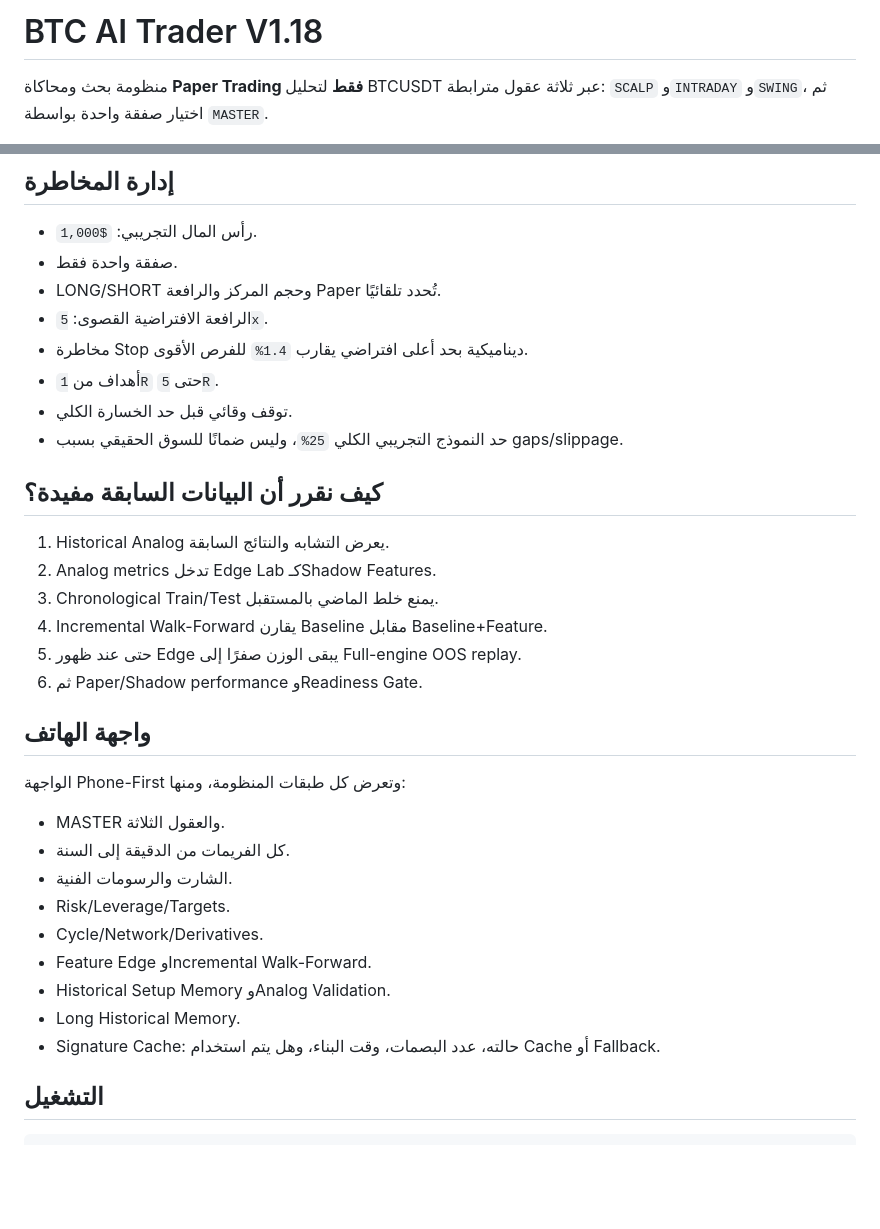
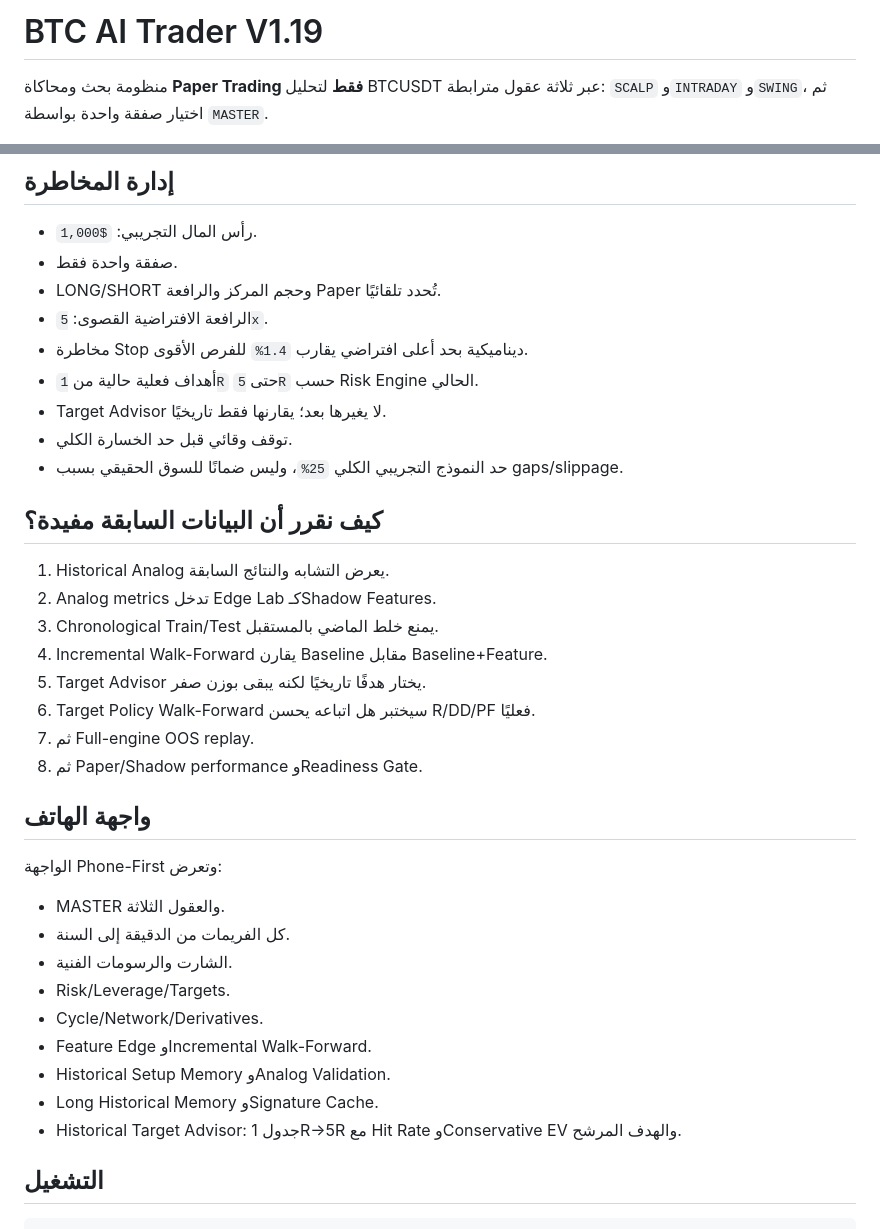
Before and after one commit to ostaze48-collab/BTC-Analyzer, a Markdown page: README.md, 2 parts joined by grey strips. Drawn GitHub-style; blank space fills up the shorter version.

```diff
--- a/README.md
+++ b/README.md
@@ -1,4 +1,4 @@
-# BTC AI Trader V1.18
+# BTC AI Trader V1.19
 
 منظومة بحث ومحاكاة **Paper Trading فقط** لتحليل BTCUSDT عبر ثلاثة عقول مترابطة: `SCALP` و`INTRADAY` و`SWING`، ثم اختيار صفقة واحدة بواسطة `MASTER`.
 
@@ -45,7 +56,8 @@
 - LONG/SHORT وحجم المركز والرافعة Paper تُحدد تلقائيًا.
 - الرافعة الافتراضية القصوى: `5x`.
 - مخاطرة Stop ديناميكية بحد أعلى افتراضي يقارب `1.4%` للفرص الأقوى.
-- أهداف من `1R` حتى `5R`.
+- أهداف فعلية حالية من `1R` حتى `5R` حسب Risk Engine الحالي.
+- Target Advisor لا يغيرها بعد؛ يقارنها فقط تاريخيًا.
 - توقف وقائي قبل حد الخسارة الكلي.
 - حد النموذج التجريبي الكلي `25%`، وليس ضمانًا للسوق الحقيقي بسبب gaps/slippage.
 
@@ -55,12 +67,14 @@
 2. Analog metrics تدخل Edge Lab كـShadow Features.
 3. Chronological Train/Test يمنع خلط الماضي بالمستقبل.
 4. Incremental Walk-Forward يقارن Baseline مقابل Baseline+Feature.
-5. حتى عند ظهور Edge يبقى الوزن صفرًا إلى Full-engine OOS replay.
-6. ثم Paper/Shadow performance وReadiness Gate.
+5. Target Advisor يختار هدفًا تاريخيًا لكنه يبقى بوزن صفر.
+6. Target Policy Walk-Forward سيختبر هل اتباعه يحسن R/DD/PF فعليًا.
+7. ثم Full-engine OOS replay.
+8. ثم Paper/Shadow performance وReadiness Gate.
 
 ## واجهة الهاتف
 
-الواجهة Phone-First وتعرض كل طبقات المنظومة، ومنها:
+الواجهة Phone-First وتعرض:
 
 - MASTER والعقول الثلاثة.
 - كل الفريمات من الدقيقة إلى السنة.
@@ -69,8 +83,8 @@
 - Cycle/Network/Derivatives.
 - Feature Edge وIncremental Walk-Forward.
 - Historical Setup Memory وAnalog Validation.
-- Long Historical Memory.
-- Signature Cache: حالته، عدد البصمات، وقت البناء، وهل يتم استخدام Cache أو Fallback.
+- Long Historical Memory وSignature Cache.
+- Historical Target Advisor: جدول 1R→5R مع Hit Rate وConservative EV والهدف المرشح.
 
 ## التشغيل
 
```
Also changed, not shown: other parts of README.md (+27 -16 lines).
